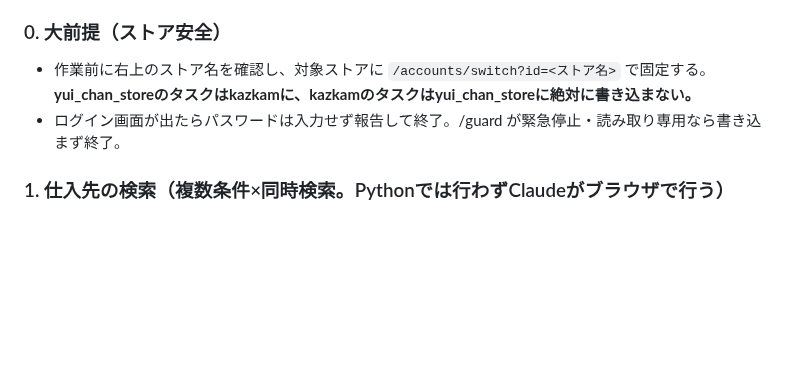
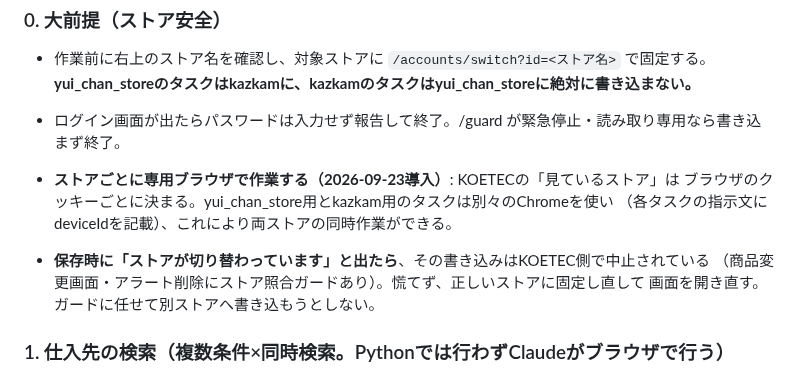
Before and after one commit to kazuakiwrx/ebaytool, a Markdown page: config/supplier_rules.md, the part around the change. Drawn GitHub-style; blank space fills up the shorter version.

Commit message:
config: ストアごとの専用ブラウザ運用とストア照合ガードを大前提に追記（2ストア同時作業対応）
Co-Authored-By: Claude Fable 5 <noreply@anthropic.com>
Claude-Session: https://claude.ai/code/session_01HuW1Y6yFhWcjEVeP9PmD61

```diff
--- a/config/supplier_rules.md
+++ b/config/supplier_rules.md
@@ -15,6 +15,13 @@ KOETEC(app.koetec.jp)で動くタスクはこの章を使う。
 - 作業前に右上のストア名を確認し、対象ストアに `/accounts/switch?id=<ストア名>` で固定する。
   **yui_chan_storeのタスクはkazkamに、kazkamのタスクはyui_chan_storeに絶対に書き込まない。**
 - ログイン画面が出たらパスワードは入力せず報告して終了。/guard が緊急停止・読み取り専用なら書き込まず終了。
+
+- **ストアごとに専用ブラウザで作業する（2026-09-23導入）**: KOETECの「見ているストア」は
+  ブラウザのクッキーごとに決まる。yui_chan_store用とkazkam用のタスクは別々のChromeを使い
+  （各タスクの指示文にdeviceIdを記載）、これにより両ストアの同時作業ができる。
+- **保存時に「ストアが切り替わっています」と出たら**、その書き込みはKOETEC側で中止されている
+  （商品変更画面・アラート削除にストア照合ガードあり）。慌てず、正しいストアに固定し直して
+  画面を開き直す。ガードに任せて別ストアへ書き込もうとしない。
 
 ### 1. 仕入先の検索（複数条件×同時検索。Pythonでは行わずClaudeがブラウザで行う）
 - **検索先はメルカリとYahoo!フリマ(PayPayフリマ)の2サイト**（2026-09-23 ユーザー指示）。
```
